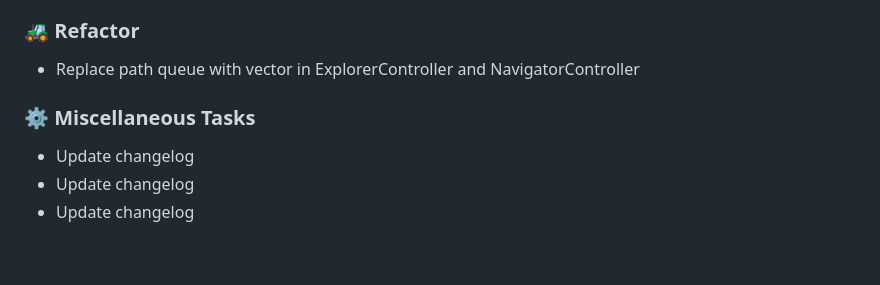
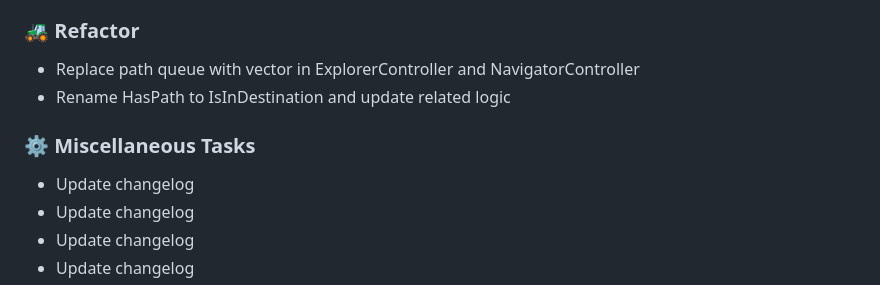
Before and after one commit to Jimmie14/fit-bpc-prp, a Markdown page: CHANGELOG.md, the part around the change. GitHub-like rendering; blank space fills up the shorter version.

Commit message:
ci: update changelog

```diff
--- a/CHANGELOG.md
+++ b/CHANGELOG.md
@@ -13,9 +13,11 @@
 ### 🚜 Refactor
 
 - Replace path queue with vector in ExplorerController and NavigatorController
+- Rename HasPath to IsInDestination and update related logic
 
 ### ⚙️ Miscellaneous Tasks
 
+- Update changelog
 - Update changelog
 - Update changelog
 - Update changelog
```
